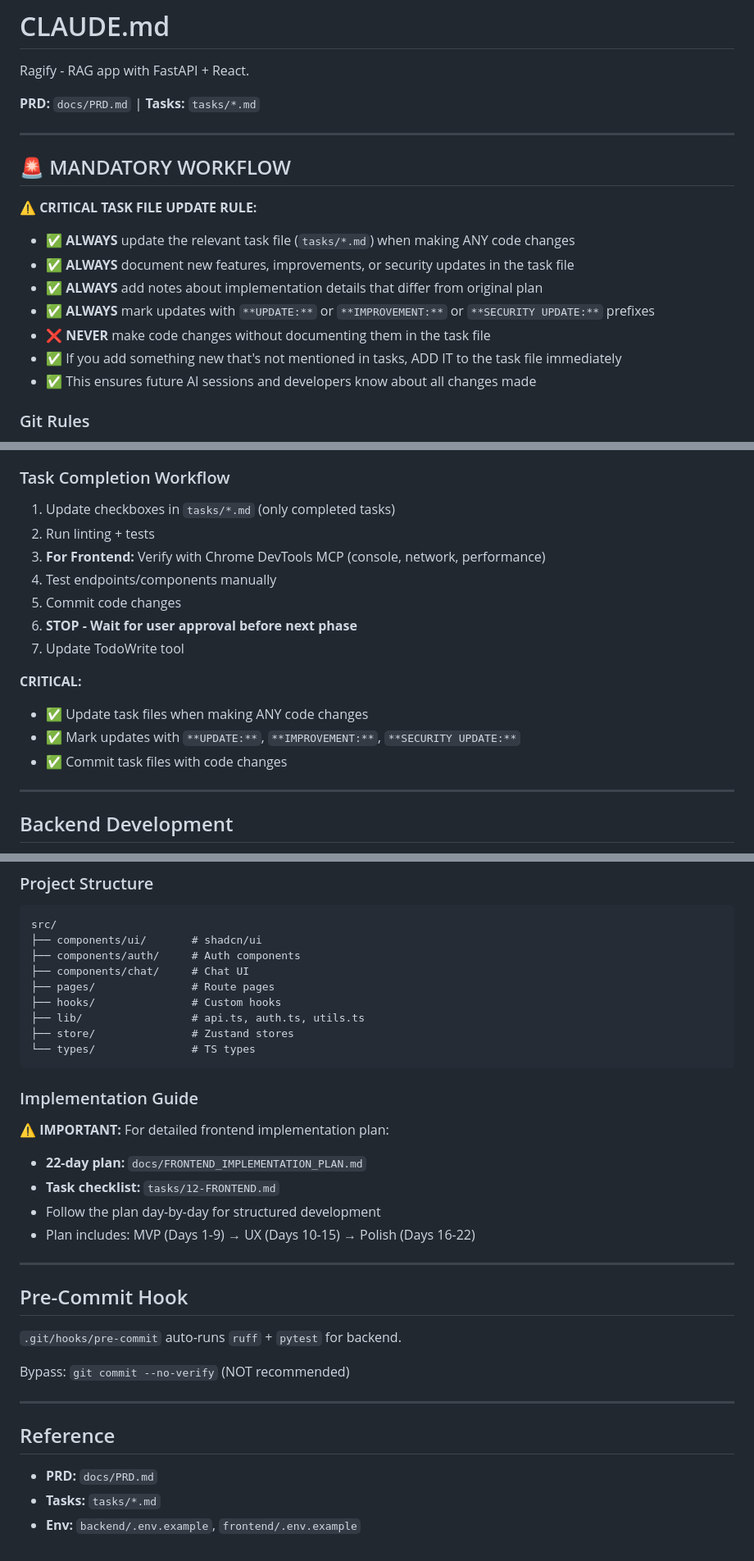
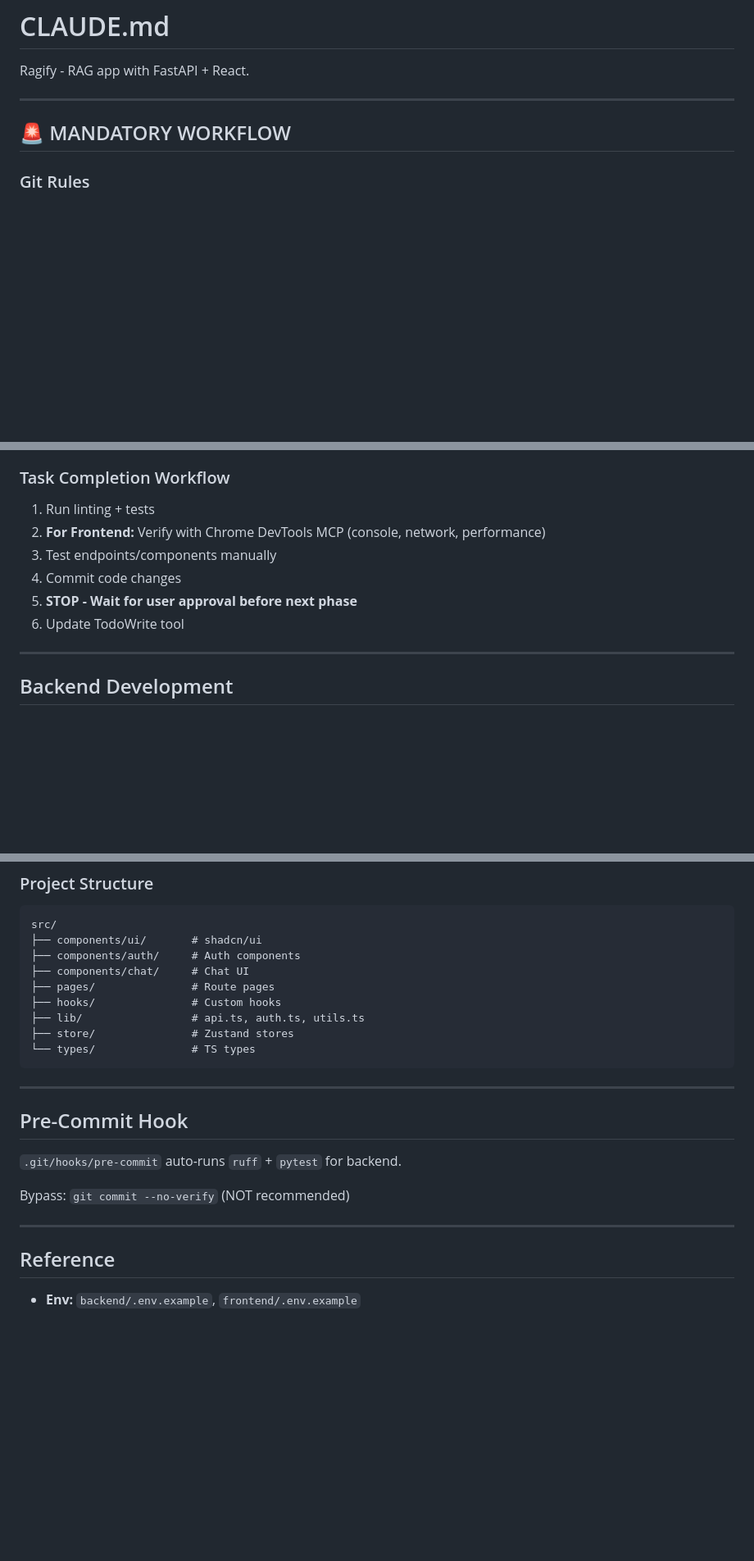
Before and after one commit to Haidarabbas731/Ragify, a Markdown page: CLAUDE.md, 3 parts joined by grey strips. Shown at 82% size. Drawn GitHub-style; blank space fills up the shorter version.

````diff
--- a/CLAUDE.md
+++ b/CLAUDE.md
@@ -2,21 +2,9 @@
 
 Ragify - RAG app with FastAPI + React.
 
-**PRD:** `docs/PRD.md` | **Tasks:** `tasks/*.md`
-
 ---
 
 ## 🚨 MANDATORY WORKFLOW
-
-**⚠️ CRITICAL TASK FILE UPDATE RULE:**
-
-- ✅ **ALWAYS** update the relevant task file (`tasks/*.md`) when making ANY code changes
-- ✅ **ALWAYS** document new features, improvements, or security updates in the task file
-- ✅ **ALWAYS** add notes about implementation details that differ from original plan
-- ✅ **ALWAYS** mark updates with `**UPDATE:**` or `**IMPROVEMENT:**` or `**SECURITY UPDATE:**` prefixes
-- ❌ **NEVER** make code changes without documenting them in the task file
-- ✅ If you add something new that's not mentioned in tasks, ADD IT to the task file immediately
-- ✅ This ensures future AI sessions and developers know about all changes made
 
 ### Git Rules
 - ✅ Work on `dev` branch only
@@ -34,18 +22,12 @@ Ragify - RAG app with FastAPI + React.
 - ❌ NO "Co-Authored-By: Claude"
 
 ### Task Completion Workflow
-1. Update checkboxes in `tasks/*.md` (only completed tasks)
-2. Run linting + tests
-3. **For Frontend:** Verify with Chrome DevTools MCP (console, network, performance)
-4. Test endpoints/components manually
-5. Commit code changes
-6. **STOP - Wait for user approval before next phase**
-7. Update TodoWrite tool
-
-**CRITICAL:**
-- ✅ Update task files when making ANY code changes
-- ✅ Mark updates with `**UPDATE:**`, `**IMPROVEMENT:**`, `**SECURITY UPDATE:**`
-- ✅ Commit task files with code changes
+1. Run linting + tests
+2. **For Frontend:** Verify with Chrome DevTools MCP (console, network, performance)
+3. Test endpoints/components manually
+4. Commit code changes
+5. **STOP - Wait for user approval before next phase**
+6. Update TodoWrite tool
 
 ---
 
@@ -176,13 +158,6 @@ src/
 └── types/               # TS types
 ```
 
-### Implementation Guide
-**⚠️ IMPORTANT:** For detailed frontend implementation plan:
-- **22-day plan:** `docs/FRONTEND_IMPLEMENTATION_PLAN.md`
-- **Task checklist:** `tasks/12-FRONTEND.md`
-- Follow the plan day-by-day for structured development
-- Plan includes: MVP (Days 1-9) → UX (Days 10-15) → Polish (Days 16-22)
-
 ---
 
 ## Pre-Commit Hook
@@ -195,6 +170,4 @@ Bypass: `git commit --no-verify` (NOT recommended)
 
 ## Reference
 
-- **PRD:** `docs/PRD.md`
-- **Tasks:** `tasks/*.md`
 - **Env:** `backend/.env.example`, `frontend/.env.example`
````
Also changed, not shown: backend/README.md (+0 -2 lines), 1 other file.
